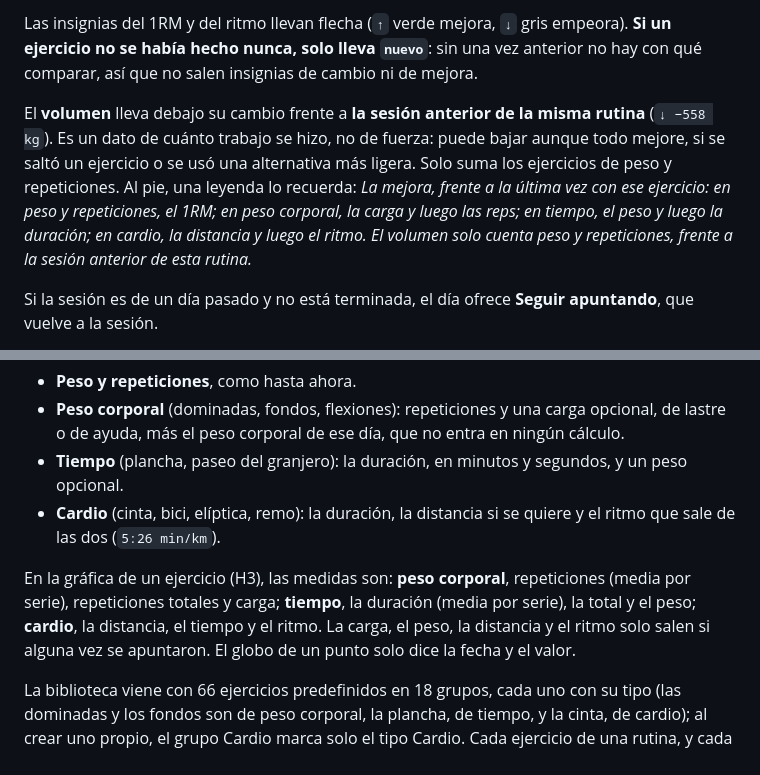
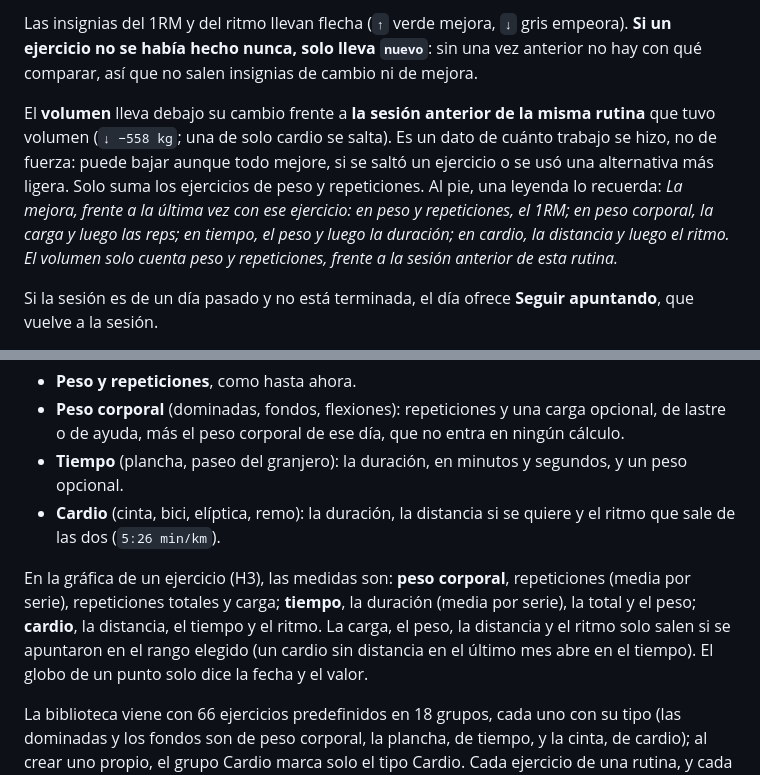
Before and after one commit to Danielrey99/training-life, a Markdown page: docs/guia_de_producto.md, 2 parts joined by grey strips. Drawn GitHub-style.

```diff
--- a/docs/guia_de_producto.md
+++ b/docs/guia_de_producto.md
@@ -231,7 +231,7 @@ La única pantalla de ver un día. Arriba, las cifras (series, volumen y ejercic
 
 Las insignias del 1RM y del ritmo llevan flecha (`↑` verde mejora, `↓` gris empeora). **Si un ejercicio no se había hecho nunca, solo lleva `nuevo`**: sin una vez anterior no hay con qué comparar, así que no salen insignias de cambio ni de mejora.
 
-El **volumen** lleva debajo su cambio frente a **la sesión anterior de la misma rutina** (`↓ −558 kg`). Es un dato de cuánto trabajo se hizo, no de fuerza: puede bajar aunque todo mejore, si se saltó un ejercicio o se usó una alternativa más ligera. Solo suma los ejercicios de peso y repeticiones. Al pie, una leyenda lo recuerda: *La mejora, frente a la última vez con ese ejercicio: en peso y repeticiones, el 1RM; en peso corporal, la carga y luego las reps; en tiempo, el peso y luego la duración; en cardio, la distancia y luego el ritmo. El volumen solo cuenta peso y repeticiones, frente a la sesión anterior de esta rutina.*
+El **volumen** lleva debajo su cambio frente a **la sesión anterior de la misma rutina** que tuvo volumen (`↓ −558 kg`; una de solo cardio se salta). Es un dato de cuánto trabajo se hizo, no de fuerza: puede bajar aunque todo mejore, si se saltó un ejercicio o se usó una alternativa más ligera. Solo suma los ejercicios de peso y repeticiones. Al pie, una leyenda lo recuerda: *La mejora, frente a la última vez con ese ejercicio: en peso y repeticiones, el 1RM; en peso corporal, la carga y luego las reps; en tiempo, el peso y luego la duración; en cardio, la distancia y luego el ritmo. El volumen solo cuenta peso y repeticiones, frente a la sesión anterior de esta rutina.*
 
 Si la sesión es de un día pasado y no está terminada, el día ofrece **Seguir apuntando**, que vuelve a la sesión.
 
@@ -436,6 +436,6 @@ Cada ejercicio se apunta de una de cuatro formas, que se elige al crearlo y no s
 - **Tiempo** (plancha, paseo del granjero): la duración, en minutos y segundos, y un peso opcional.
 - **Cardio** (cinta, bici, elíptica, remo): la duración, la distancia si se quiere y el ritmo que sale de las dos (`5:26 min/km`).
 
-En la gráfica de un ejercicio (H3), las medidas son: **peso corporal**, repeticiones (media por serie), repeticiones totales y carga; **tiempo**, la duración (media por serie), la total y el peso; **cardio**, la distancia, el tiempo y el ritmo. La carga, el peso, la distancia y el ritmo solo salen si alguna vez se apuntaron. El globo de un punto solo dice la fecha y el valor.
+En la gráfica de un ejercicio (H3), las medidas son: **peso corporal**, repeticiones (media por serie), repeticiones totales y carga; **tiempo**, la duración (media por serie), la total y el peso; **cardio**, la distancia, el tiempo y el ritmo. La carga, el peso, la distancia y el ritmo solo salen si se apuntaron en el rango elegido (un cardio sin distancia en el último mes abre en el tiempo). El globo de un punto solo dice la fecha y el valor.
 
 La biblioteca viene con 66 ejercicios predefinidos en 18 grupos, cada uno con su tipo (las dominadas y los fondos son de peso corporal, la plancha, de tiempo, y la cinta, de cardio); al crear uno propio, el grupo Cardio marca solo el tipo Cardio. Cada ejercicio de una rutina, y cada una de sus alternativas, lleva su propio objetivo en la unidad de su tipo (repeticiones o duración); las alternativas pueden ser de otro tipo (un crunch en polea o una plancha). En una sesión, cada ejercicio de la rutina se hace con uno solo: cambiar a otro con series ya apuntadas pide confirmar y las borra. Solo el volumen de peso y repeticiones suma kilos; las series de todos los tipos cuentan en las de cada grupo muscular. Ajustes lleva el peso corporal, el paso de los botones del tiempo, la unidad de distancia y el objetivo con el que empieza cada tipo.
```
Also changed, not shown: web/README.md (+3 -2 lines).
